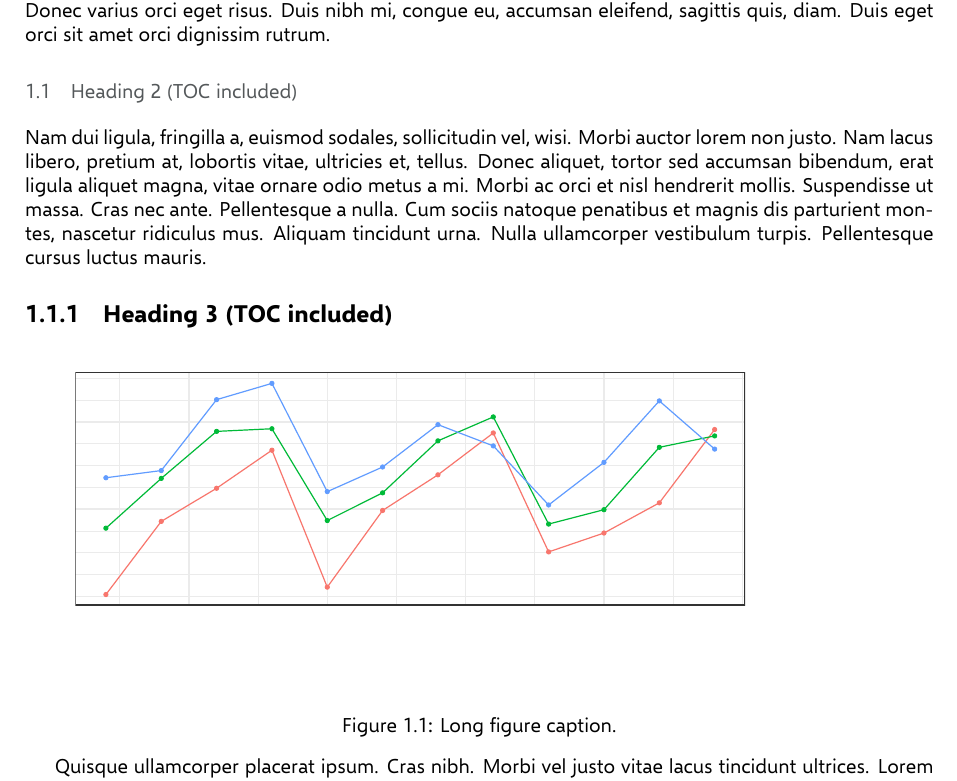
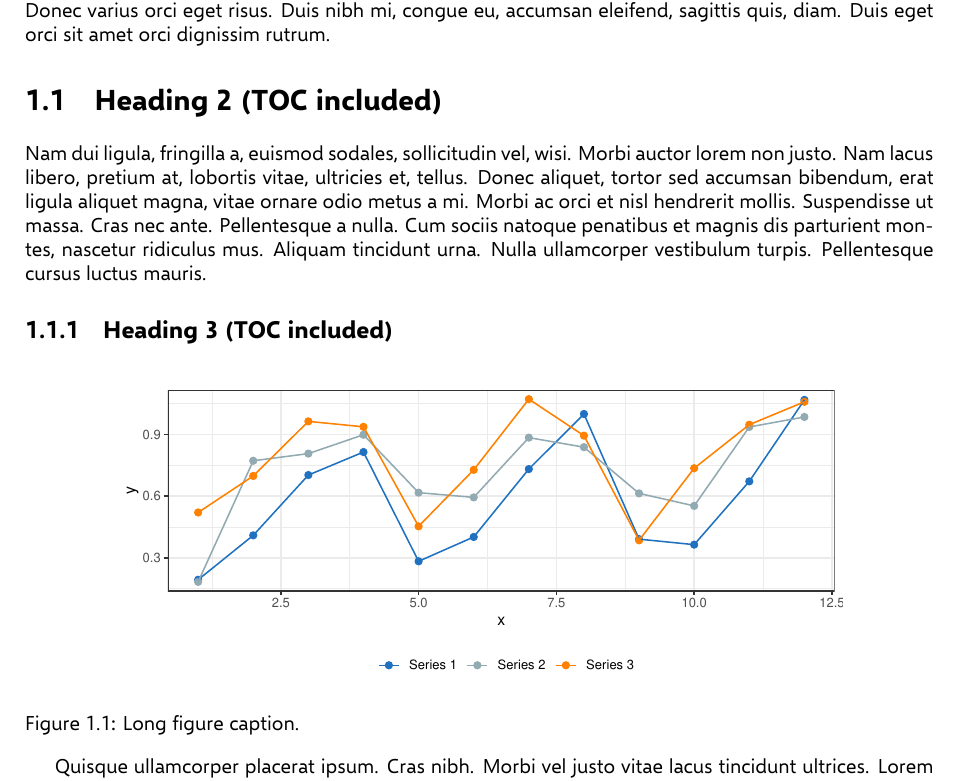
Before and after one commit to antiphon/lukeR, a LaTeX document (dev/latex-templates/report-template.tex, which reads dev/latex-templates/lukereport.cls): part of page 3 of 4, cut so that both start at the same text. Compiled offline with XeLaTeX.

Commit message:
latex tweaking

```diff
--- a/dev/latex-templates/lukereport.cls
+++ b/dev/latex-templates/lukereport.cls
@@ -53,7 +53,7 @@
 
 % Title, section head colors
 \RequirePackage{titlesec}
-\titleformat*{\section}{\color{lukedarkgray}}
+\titleformat*{\section}{\color{black}\Large\bf}
 %\titleformat*{\subsection}{\color{lukedarkgray}}
 % Remove the "Chapter x" from chapters
 \titleformat{\chapter}[hang]{\color{lukedarkgray}\normalfont\bfseries\Huge}
--- a/dev/latex-templates/report-template.tex
+++ b/dev/latex-templates/report-template.tex
@@ -7,7 +7,7 @@
 %%%
 
 %% dev, to be moved to class-file
-\usepackage{tabu}
+\usepackage[singlelinecheck=false]{caption}
 
 % Title Page
 \title{Report title to be written here}
@@ -39,6 +39,7 @@
 
 \subsection{Heading 3 (TOC included)}
 \begin{figure}[!hb]
+	\centering
 	\includegraphics[width=.8\linewidth]{fig_ex1}
 	\caption[short figure caption]{Long figure caption.}
 	\label{fig:figex1}
```
Also changed, not shown: dev/latex-templates/fig_ex1.pdf, dev/latex-templates/report-template.pdf, dev/latex-templates/report-template.tex (4 more changed lines), 3 other files.
